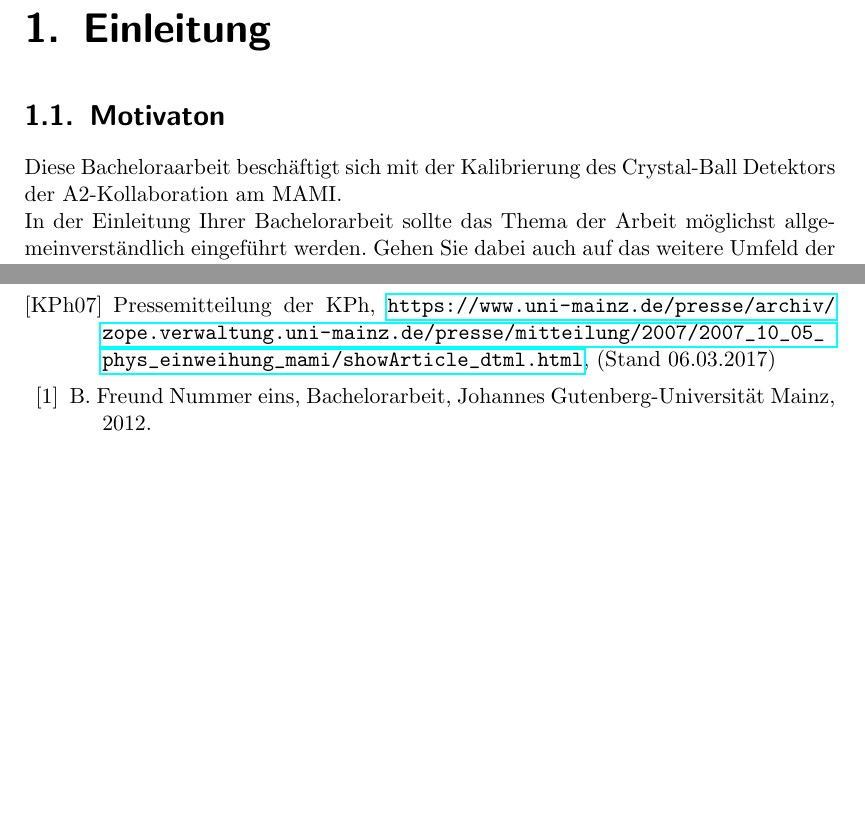
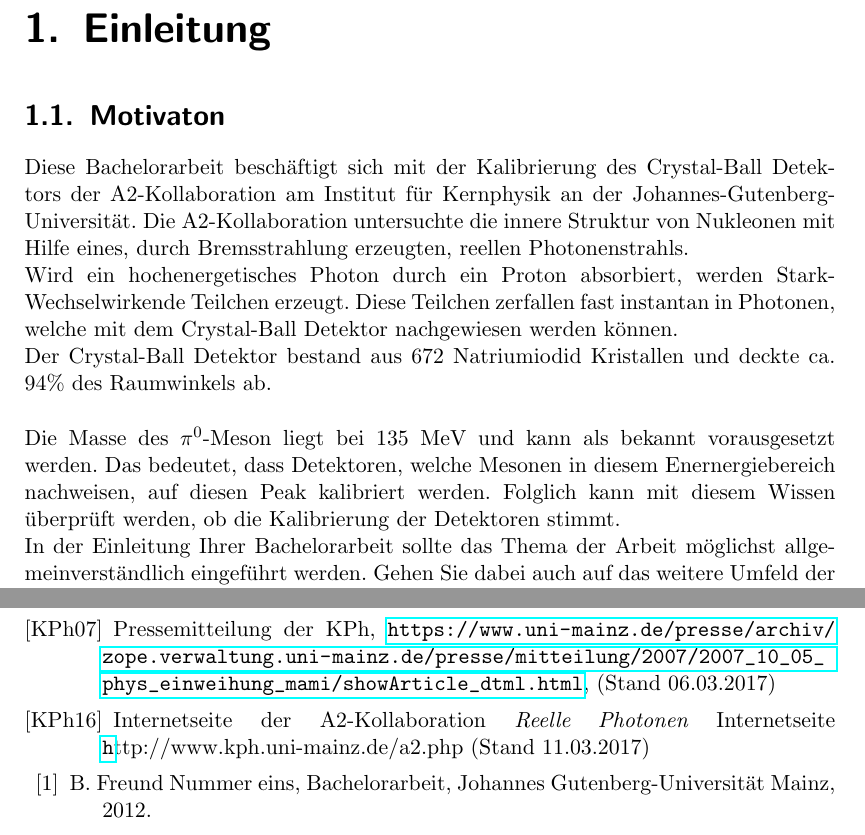
Before and after one commit to msobotzi/Bachelor, a LaTeX thesis (Physik_Musterdateien_Bachelorarbeit/Physik_Vorlage_Bachelorarbeit.tex): two parts of pages 4 and 19 of 20, joined at a grey line, cut so that both start at the same text. Compiled offline with pdfLaTeX.

Commit message:
einleitung

```diff
--- a/Physik_Musterdateien_Bachelorarbeit/Physik_Vorlage_Bachelorarbeit.tex
+++ b/Physik_Musterdateien_Bachelorarbeit/Physik_Vorlage_Bachelorarbeit.tex
@@ -134,7 +134,17 @@ D-55099 Mainz\\
 
 \section{Motivaton}
 {
-	Diese Bacheloraarbeit beschäftigt sich mit der Kalibrierung des Crystal-Ball Detektors der A2-Kollaboration am MAMI.
+	Diese Bachelorarbeit beschäftigt sich mit der Kalibrierung des Crystal-Ball Detektors der A2-Kollaboration am Institut für Kernphysik an der Johannes-Gutenberg-Universität.
+	Die A2-Kollaboration untersuchte die innere Struktur von Nukleonen mit Hilfe eines, durch Bremsstrahlung erzeugten, reellen Photonenstrahls.
+
+	Wird ein hochenergetisches Photon durch ein Proton absorbiert, werden Stark-Wechselwirkende Teilchen erzeugt. Diese Teilchen zerfallen fast instantan in Photonen, welche mit dem Crystal-Ball Detektor nachgewiesen werden können.
+
+	Der Crystal-Ball Detektor bestand aus 672 Natriumiodid Kristallen und deckte ca. 94\% des Raumwinkels ab.
+	\newline
+	\newline
+	 Die Masse des $\pi^0$-Meson liegt bei 135 MeV und kann als bekannt vorausgesetzt werden. Das bedeutet, dass Detektoren, welche Mesonen in diesem Enernergiebereich nachweisen, auf diesen Peak kalibriert werden.
+	 Folglich kann mit diesem Wissen überprüft werden, ob die Kalibrierung der Detektoren stimmt.
+
 
 In der Einleitung Ihrer Bachelorarbeit sollte das Thema der Arbeit
 m\"oglichst allgemeinverst\"andlich eingef\"uhrt werden. Gehen Sie
@@ -383,7 +393,8 @@ Arbeit verwendet haben.
 \bibitem[KPh04]{KPh04} Prospekt des Institut für Kernphysik Internetlink, \url{https://portal.kph.uni-mainz.de/de/information/introduction/prospekt.pdf}, (Stand: 04.03.2017)
 
 \bibitem[KPh07]{KPh07} Pressemitteilung der KPh, \url{https://www.uni-mainz.de/presse/archiv/zope.verwaltung.uni-mainz.de/presse/mitteilung/2007/2007_10_05_phys_einweihung_mami/showArticle_dtml.html}, (Stand 06.03.2017)
-
+\bibitem[KPh16]{KPh16} Internetseite der A2-Kollaboration {\em Reelle Photonen}
+Internetseite {\url http://www.kph.uni-mainz.de/a2.php} (Stand 11.03.2017)
 
 
 
```
Also changed, not shown: Physik_Musterdateien_Bachelorarbeit/Physik_Vorlage_Bachelorarbeit.pdf.
